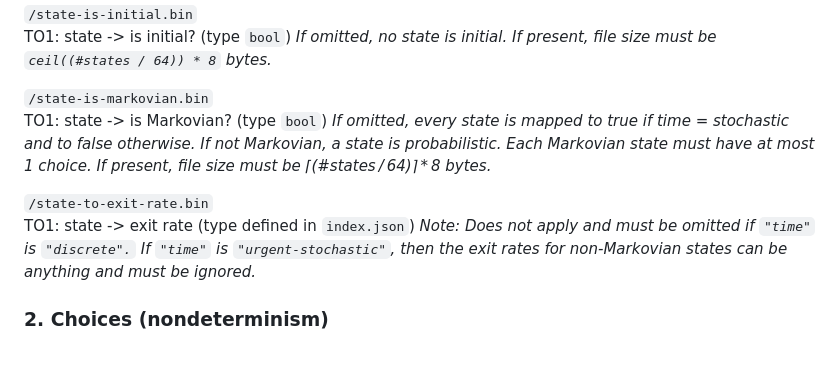
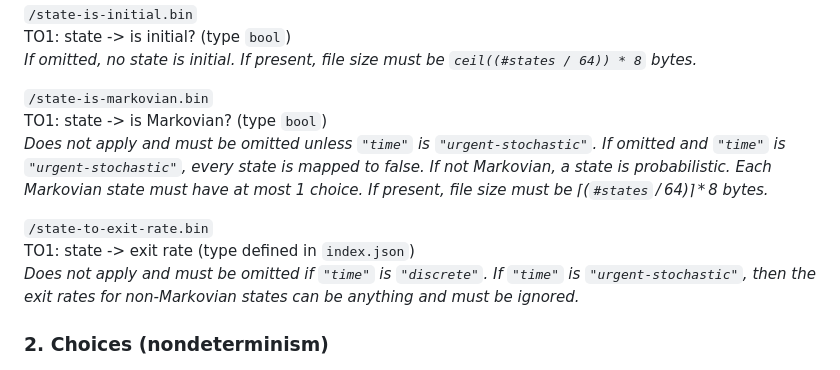
Before and after one commit to pmc-tools/umb, a Markdown page: spec.md, the part around the change. GitHub-like rendering.

Commit message:
Change absence requirement for state-is-markovian.bin

```diff
--- a/spec.md
+++ b/spec.md
@@ -232,11 +232,11 @@ _If omitted, no state is initial. If present, file size must be `ceil((#states
 
 `/state-is-markovian.bin`
 TO1: state \-\> is Markovian? (type `bool`)
-_If omitted, every state is mapped to true if time \= stochastic and to false otherwise. If not Markovian, a state is probabilistic. Each Markovian state must have at most 1 choice. If present, file size must be ⌈(#states / 64)⌉ \* 8 bytes._
+_Does not apply and must be omitted unless `"time"` is `"urgent-stochastic"`. If omitted and `"time"` is `"urgent-stochastic"`, every state is mapped to false. If not Markovian, a state is probabilistic. Each Markovian state must have at most 1 choice. If present, file size must be ⌈(`#states` / 64)⌉ \* 8 bytes._
 
 `/state-to-exit-rate.bin`
 TO1: state \-\> exit rate (type defined in `index.json`)
-_Note: Does not apply and must be omitted if `"time"` is `"discrete".` If `"time"` is `"urgent-stochastic"`, then the exit rates for non-Markovian states can be anything and must be ignored._
+_Does not apply and must be omitted if `"time"` is `"discrete"`. If `"time"` is `"urgent-stochastic"`, then the exit rates for non-Markovian states can be anything and must be ignored._
 
 ### 2\. Choices (nondeterminism)
 
```
